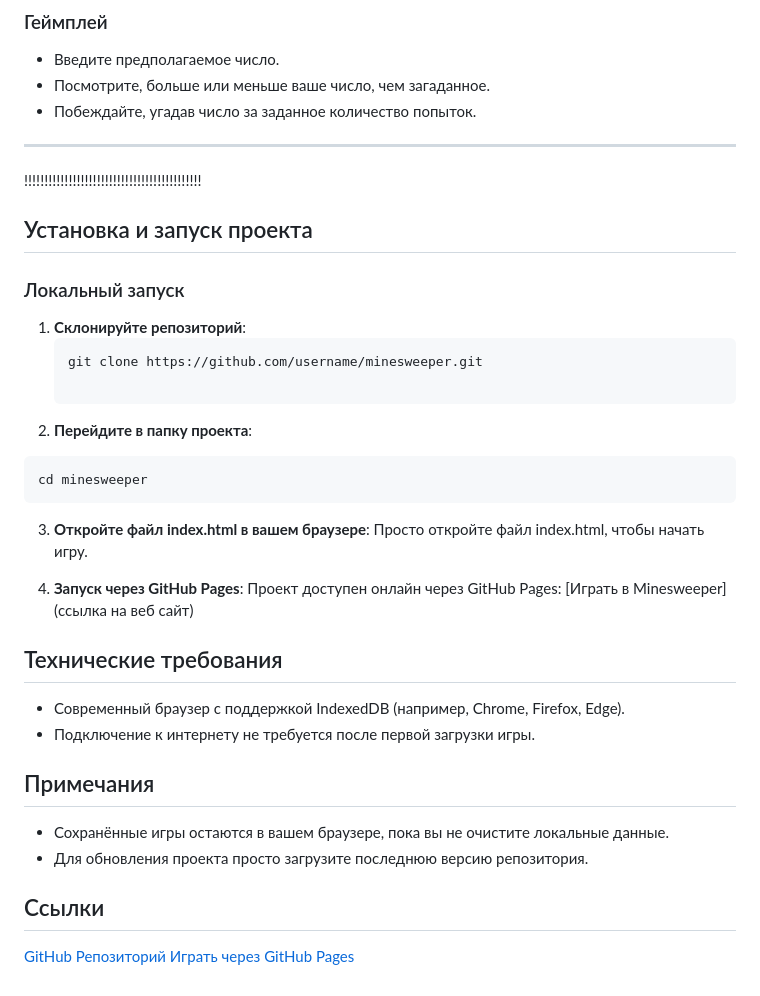
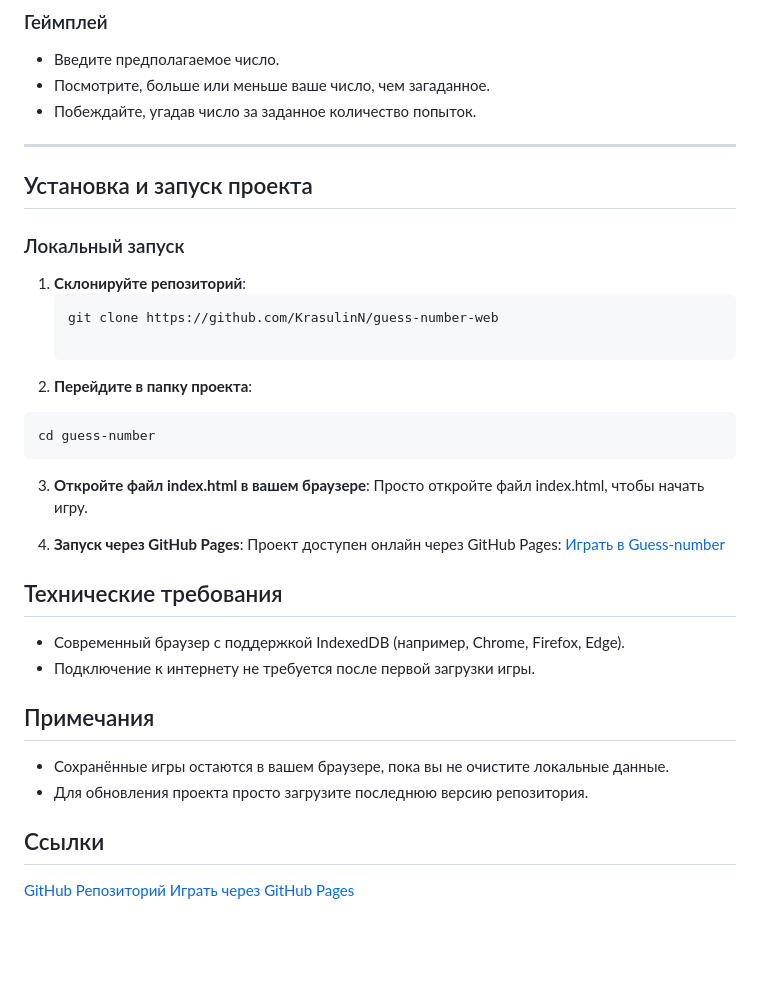
Before and after one commit to KrasulinN/guess-number-web, a Markdown page: README.md, the part around one of its changes. Drawn GitHub-style; blank space fills up the shorter version.

````diff
--- a/README.md
+++ b/README.md
@@ -49,26 +49,26 @@
 - Побеждайте, угадав число за заданное количество попыток.
 
 ---
-!!!!!!!!!!!!!!!!!!!!!!!!!!!!!!!!!!!!!!!!!!!!
+
 ## Установка и запуск проекта
 
 ### Локальный запуск
 
 1. **Склонируйте репозиторий**:
    ```bash
-   git clone https://github.com/username/minesweeper.git
+   git clone https://github.com/KrasulinN/guess-number-web
 
 2. **Перейдите в папку проекта**:
 
 ```bash
-cd minesweeper
+cd guess-number
 ```
 3. **Откройте файл index.html в вашем браузере**:
     Просто откройте файл index.html, чтобы начать игру.
 
 4. **Запуск через GitHub Pages**:
 Проект доступен онлайн через GitHub Pages:
-[Играть в Minesweeper](ссылка на веб сайт)
+[Играть в Guess-number](https://krasulinn.github.io/guess-number-web/)
 
 ## Технические требования
 - Современный браузер с поддержкой IndexedDB (например, Chrome, Firefox, Edge).
````
Also changed, not shown: other parts of README.md (+2 -2 lines).
